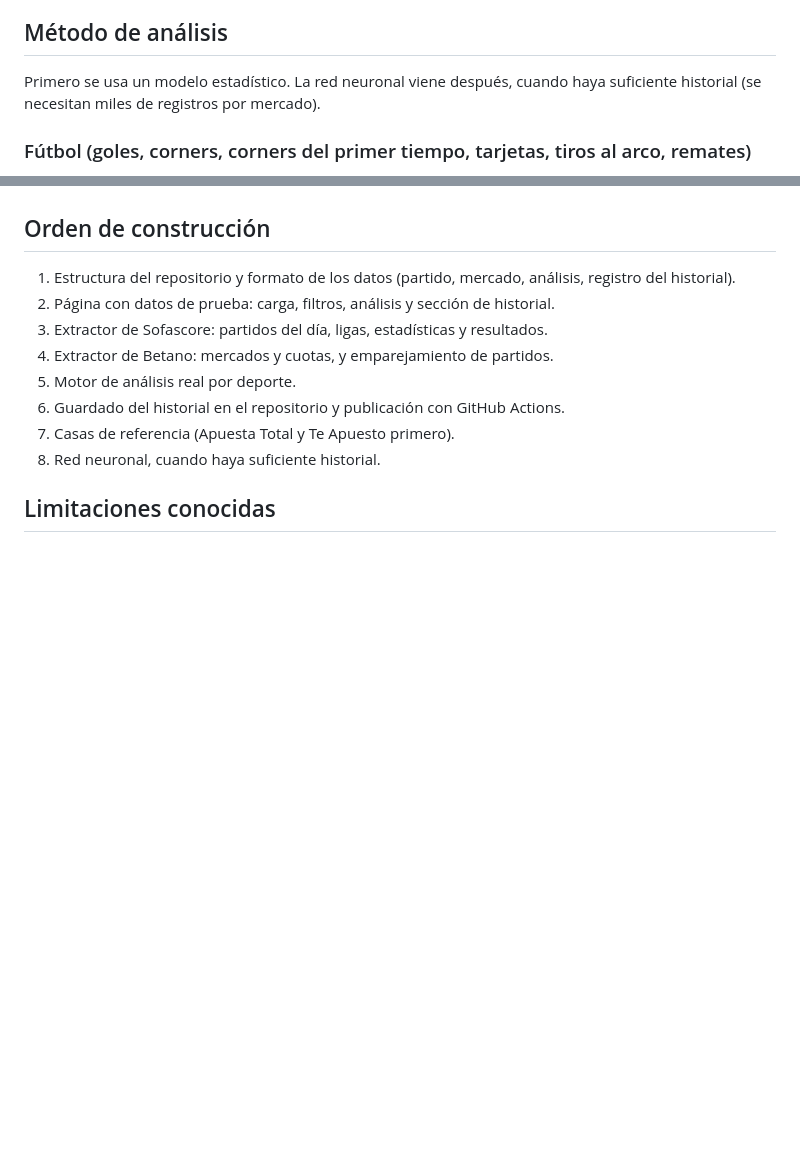
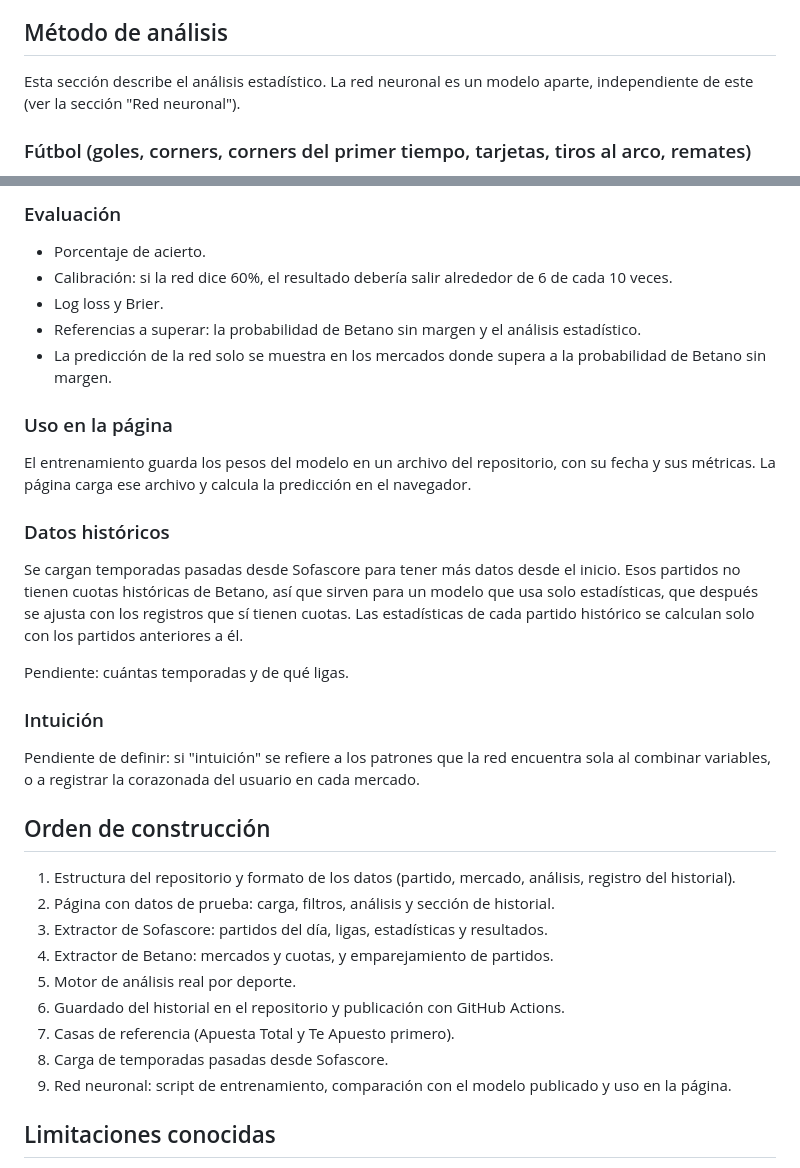
Before and after one commit to LuisP11127/Analisis-BDP-GPT, a Markdown page: docs/ESPECIFICACION.md, 2 parts joined by grey strips. Drawn GitHub-style; blank space fills up the shorter version.

```diff
--- a/docs/ESPECIFICACION.md
+++ b/docs/ESPECIFICACION.md
@@ -84,7 +84,7 @@ Desde el entorno de desarrollo no se puede abrir Betano ni Sofascore. Para const
 
 ## Método de análisis
 
-Primero se usa un modelo estadístico. La red neuronal viene después, cuando haya suficiente historial (se necesitan miles de registros por mercado).
+Esta sección describe el análisis estadístico. La red neuronal es un modelo aparte, independiente de este (ver la sección "Red neuronal").
 
 ### Fútbol (goles, corners, corners del primer tiempo, tarjetas, tiros al arco, remates)
 1. Últimos 10 partidos de cada equipo, separados en local y visitante, con más peso para los más recientes.
@@ -132,3 +173,20 @@ Vista del historial: una lista general por deporte, con filtros por fecha, liga
+### Evaluación
+- Porcentaje de acierto.
+- Calibración: si la red dice 60%, el resultado debería salir alrededor de 6 de cada 10 veces.
+- Log loss y Brier.
+- Referencias a superar: la probabilidad de Betano sin margen y el análisis estadístico.
+- La predicción de la red solo se muestra en los mercados donde supera a la probabilidad de Betano sin margen.
+
+### Uso en la página
+El entrenamiento guarda los pesos del modelo en un archivo del repositorio, con su fecha y sus métricas. La página carga ese archivo y calcula la predicción en el navegador.
+
+### Datos históricos
+Se cargan temporadas pasadas desde Sofascore para tener más datos desde el inicio. Esos partidos no tienen cuotas históricas de Betano, así que sirven para un modelo que usa solo estadísticas, que después se ajusta con los registros que sí tienen cuotas. Las estadísticas de cada partido histórico se calculan solo con los partidos anteriores a él.
+
+Pendiente: cuántas temporadas y de qué ligas.
+
+### Intuición
+Pendiente de definir: si "intuición" se refiere a los patrones que la red encuentra sola al combinar variables, o a registrar la corazonada del usuario en cada mercado.
 
 ## Orden de construcción
 
@@ -139,7 +197,8 @@ Vista del historial: una lista general por deporte, con filtros por fecha, liga
 5. Motor de análisis real por deporte.
 6. Guardado del historial en el repositorio y publicación con GitHub Actions.
 7. Casas de referencia (Apuesta Total y Te Apuesto primero).
-8. Red neuronal, cuando haya suficiente historial.
+8. Carga de temporadas pasadas desde Sofascore.
+9. Red neuronal: script de entrenamiento, comparación con el modelo publicado y uso en la página.
 
 ## Limitaciones conocidas
 
```
Also changed, not shown: other parts of docs/ESPECIFICACION.md (+44 -3 lines).
